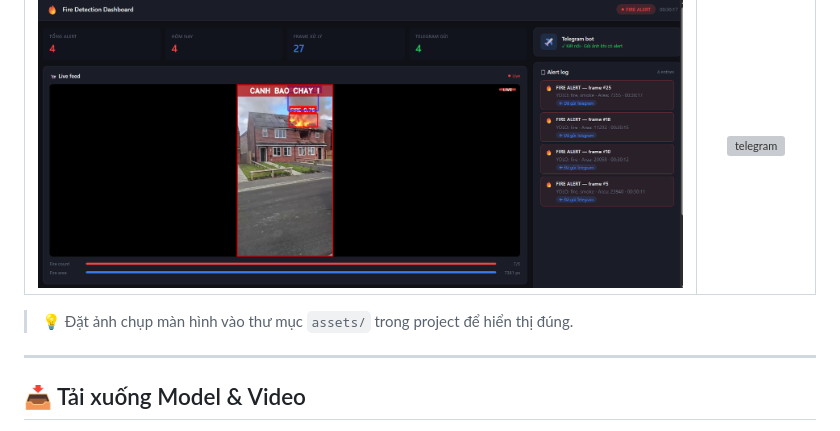
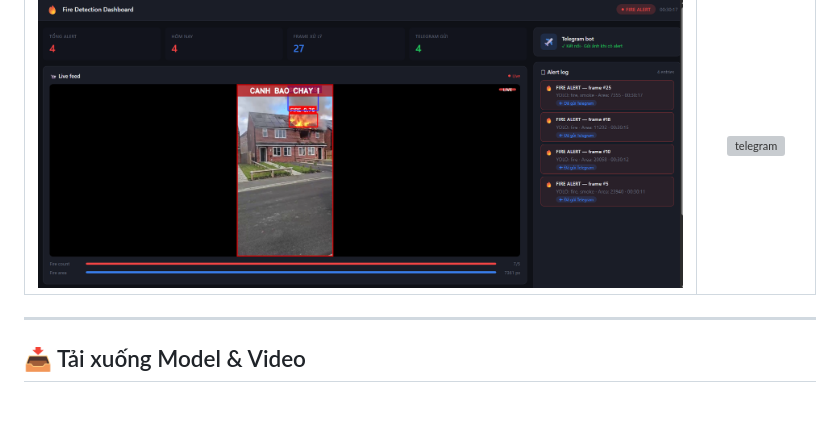
Before and after one commit to HQuan-Java/fire_detection, a Markdown page: README.md, the part around the change. GitHub-like rendering; blank space fills up the shorter version; grey boxes are pictures that could not be loaded.

```diff
--- a/README.md
+++ b/README.md
@@ -10,7 +10,6 @@
 |:---------:|:-----------------:|
 | ![dashboard](imgs/dashboard.png) | ![telegram](imgs/telegram_alert.png) |
 
-> 💡 Đặt ảnh chụp màn hình vào thư mục `assets/` trong project để hiển thị đúng.
 
 ---
 
```
